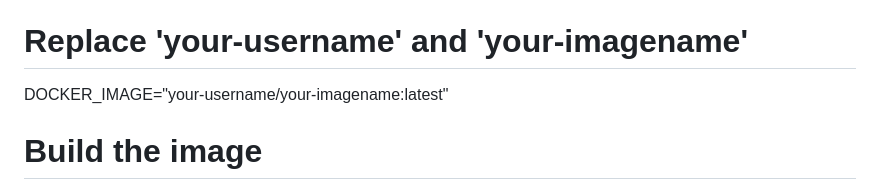
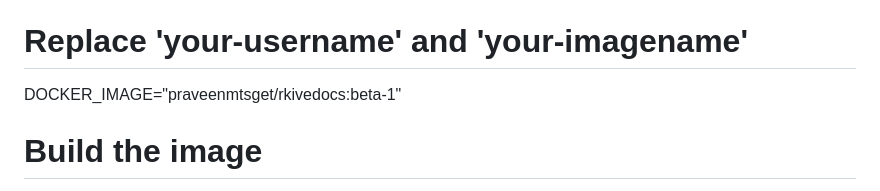
Before and after one commit to praveenmtsget/supabase_file_uploader, a Markdown page: Readme.md, the part around the change. Rendered like a GitHub page.

```diff
--- a/Readme.md
+++ b/Readme.md
@@ -213,7 +213,7 @@ IGNORE_WHEN_COPYING_END
 Build and push the image to a container registry (e.g., Docker Hub, GitHub Container Registry).
 
 # Replace 'your-username' and 'your-imagename'
-DOCKER_IMAGE="your-username/your-imagename:latest"
+DOCKER_IMAGE="praveenmtsget/rkivedocs:beta-1"
 
 # Build the image
 docker build -t $DOCKER_IMAGE .
```
